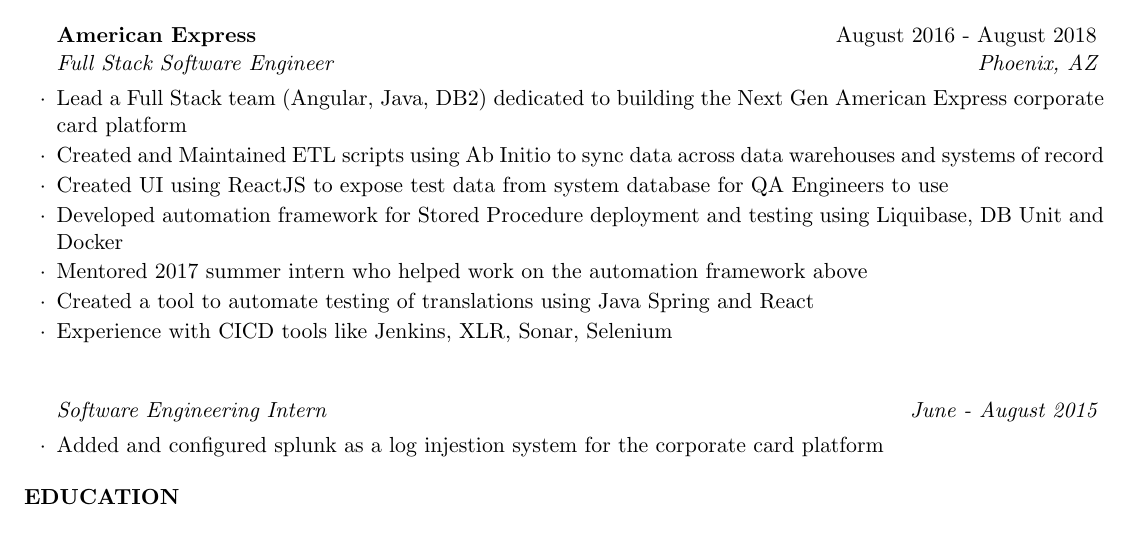
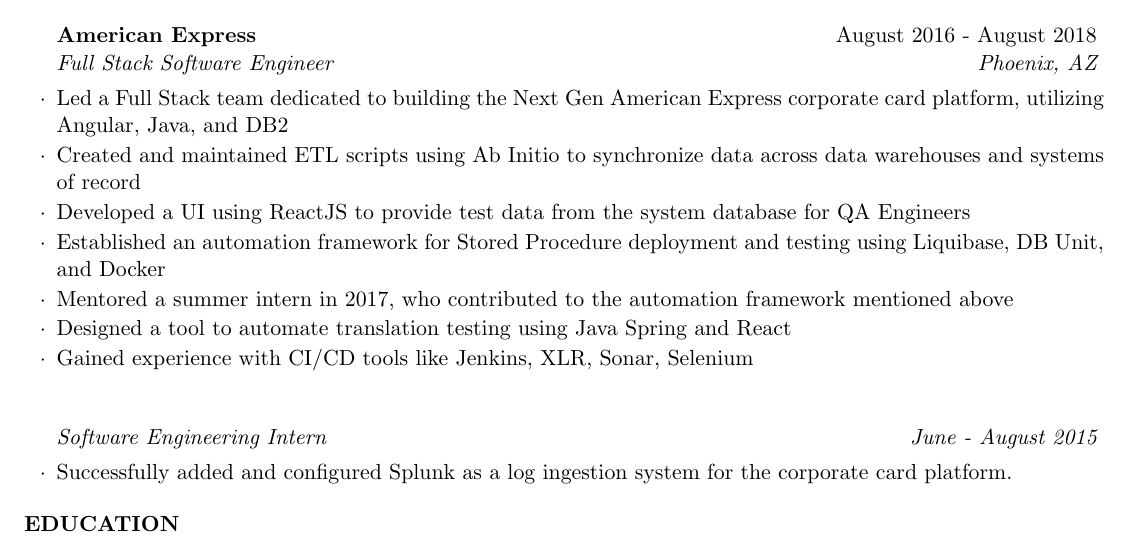
Before and after one commit to hasanain/resume, a LaTeX CV (HasanainJamal_Resume.tex): part of the page, cut so that both start at the same text. Compiled offline with pdfLaTeX.

Commit message:
more tweaks

```diff
--- a/HasanainJamal_Resume.tex
+++ b/HasanainJamal_Resume.tex
@@ -55,19 +55,17 @@
 \end{rSubsection}
 
 \begin{rSubsection}{American Express}{August 2016 - August 2018}{Full Stack Software Engineer}{Phoenix, AZ}
-\item Lead a Full Stack team (Angular, Java, DB2) dedicated to building the Next Gen American Express corporate card platform
-\item Created and Maintained ETL scripts using Ab Initio to sync data across data warehouses and systems of record
-\item Created UI using ReactJS to expose test data from system database for QA Engineers to use
-\item Developed automation framework for Stored Procedure deployment and testing using Liquibase, DB Unit and Docker
-\item Mentored 2017 summer intern who helped work on the automation framework above
-
-\item Created a tool to automate testing of translations using Java Spring and React
-\item Experience with CICD tools like Jenkins, XLR, Sonar, Selenium
+\item Led a Full Stack team dedicated to building the Next Gen American Express corporate card platform, utilizing Angular, Java, and DB2
+\item Created and maintained ETL scripts using Ab Initio to synchronize data across data warehouses and systems of record
+\item Developed a UI using ReactJS to provide test data from the system database for QA Engineers
+\item Established an automation framework for Stored Procedure deployment and testing using Liquibase, DB Unit, and Docker
+\item Mentored a summer intern in 2017, who contributed to the automation framework mentioned above
+\item Designed a tool to automate translation testing using Java Spring and React
+\item Gained experience with CI/CD tools like Jenkins, XLR, Sonar, Selenium
 \end{rSubsection}
 
 \begin{rSubsection}{}{}{Software Engineering Intern}{June - August 2015}
-\item Added and configured splunk as a log injestion system for the corporate card platform
-
+\item Successfully added and configured Splunk as a log ingestion system for the corporate card platform.
 \end{rSubsection}
 
 \end{rSection}
```
